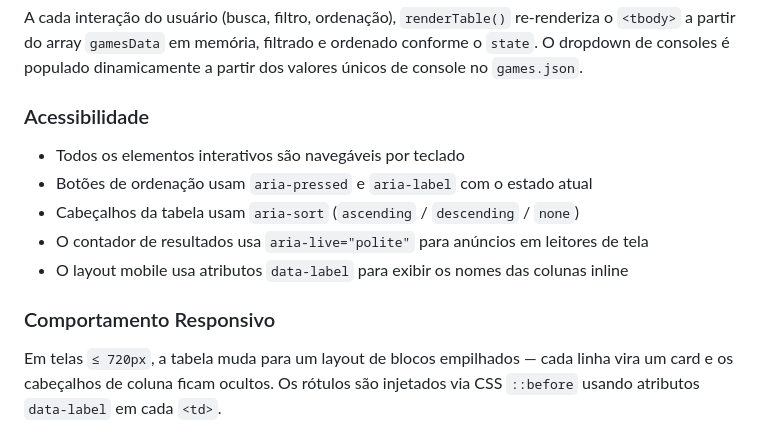
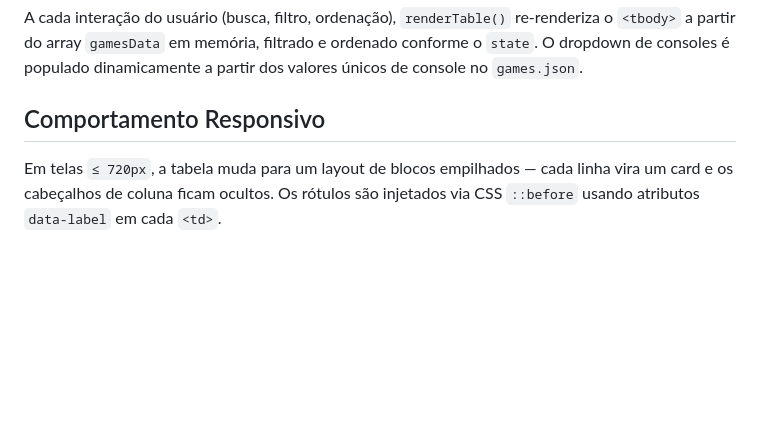
Before and after one commit to lapide66/ConsoleLocked, a Markdown page: README.md, the part around the change. Drawn GitHub-style; blank space fills up the shorter version.

Commit message:
Revise README to focus on responsive behavior only
Removed accessibility section and retained responsive behavior details.

```diff
--- a/README.md
+++ b/README.md
@@ -134,15 +134,7 @@ const state = {
 
 A cada interação do usuário (busca, filtro, ordenação), `renderTable()` re-renderiza o `<tbody>` a partir do array `gamesData` em memória, filtrado e ordenado conforme o `state`. O dropdown de consoles é populado dinamicamente a partir dos valores únicos de console no `games.json`.
 
-### Acessibilidade
-
-- Todos os elementos interativos são navegáveis por teclado
-- Botões de ordenação usam `aria-pressed` e `aria-label` com o estado atual
-- Cabeçalhos da tabela usam `aria-sort` (`ascending` / `descending` / `none`)
-- O contador de resultados usa `aria-live="polite"` para anúncios em leitores de tela
-- O layout mobile usa atributos `data-label` para exibir os nomes das colunas inline
-
-### Comportamento Responsivo
+## Comportamento Responsivo
 
 Em telas `≤ 720px`, a tabela muda para um layout de blocos empilhados — cada linha vira um card e os cabeçalhos de coluna ficam ocultos. Os rótulos são injetados via CSS `::before` usando atributos `data-label` em cada `<td>`.
 
```
